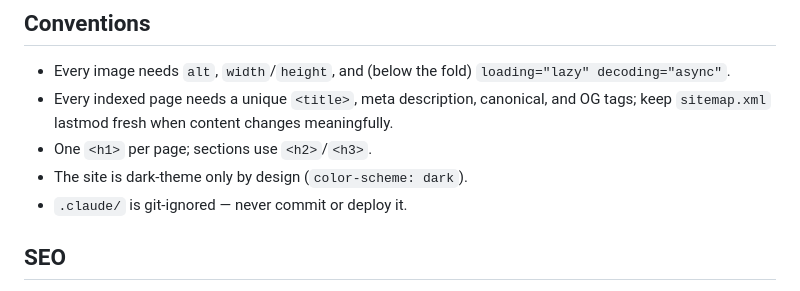
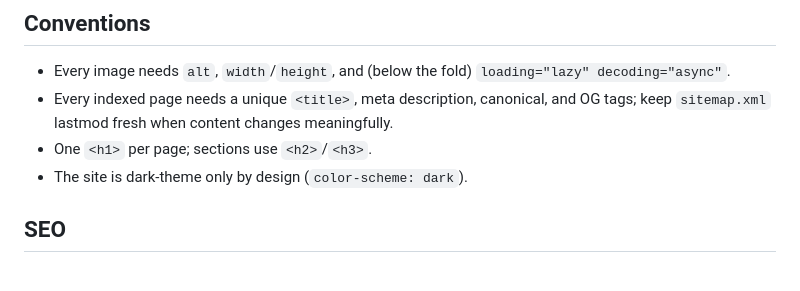
Before and after one commit to officialkrunalkumar/Krunalkumar, a Markdown page: README.md, the part around the change. GitHub-like rendering.

Commit message:
unnecessary line removed

```diff
--- a/README.md
+++ b/README.md
@@ -141,7 +141,6 @@ array in `projects.html`. To make it eligible for the Featured spotlight, also a
   `sitemap.xml` lastmod fresh when content changes meaningfully.
 - One `<h1>` per page; sections use `<h2>`/`<h3>`.
 - The site is dark-theme only by design (`color-scheme: dark`).
-- `.claude/` is git-ignored — never commit or deploy it.
 
 ## SEO
 
```
